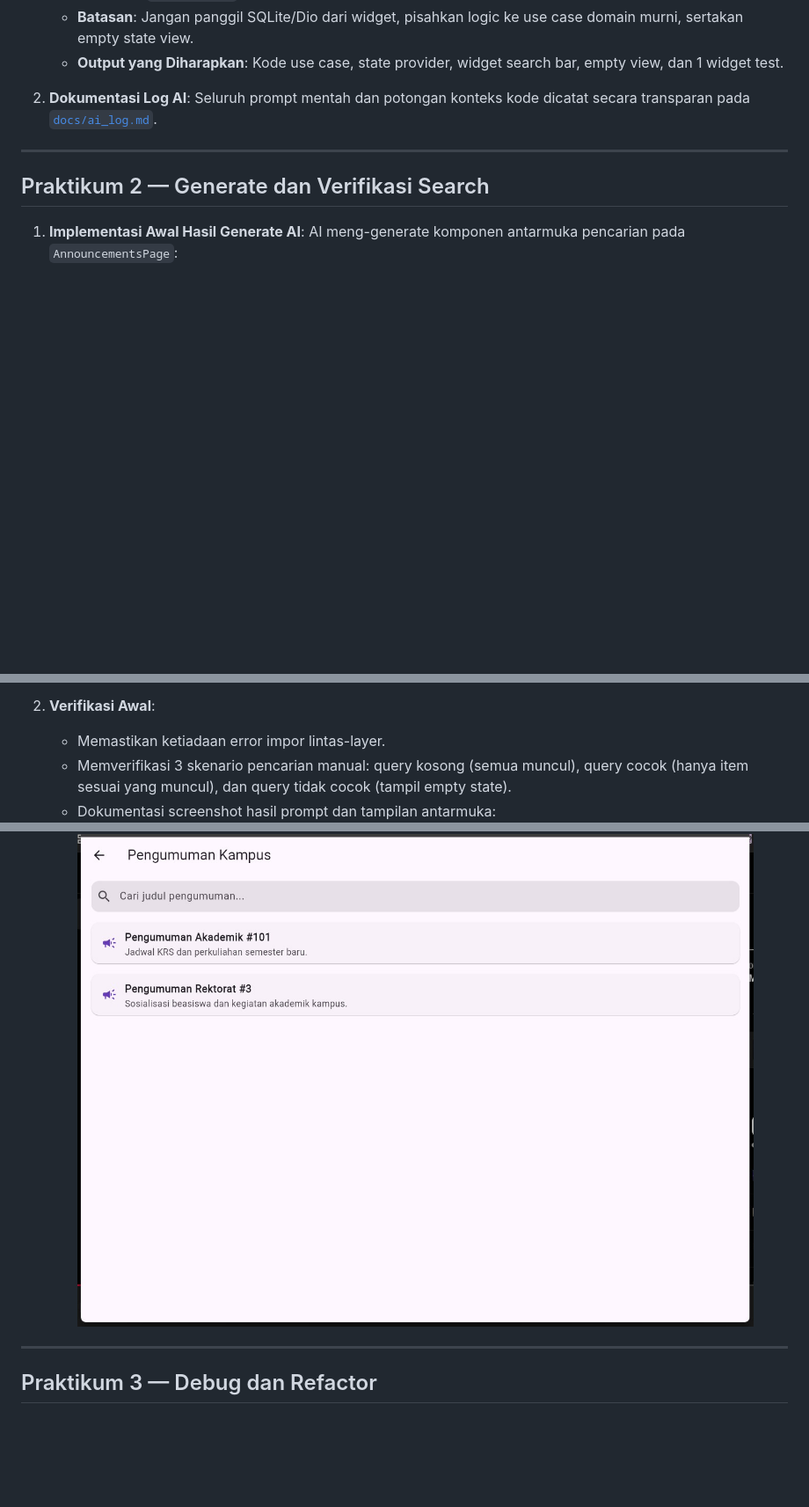
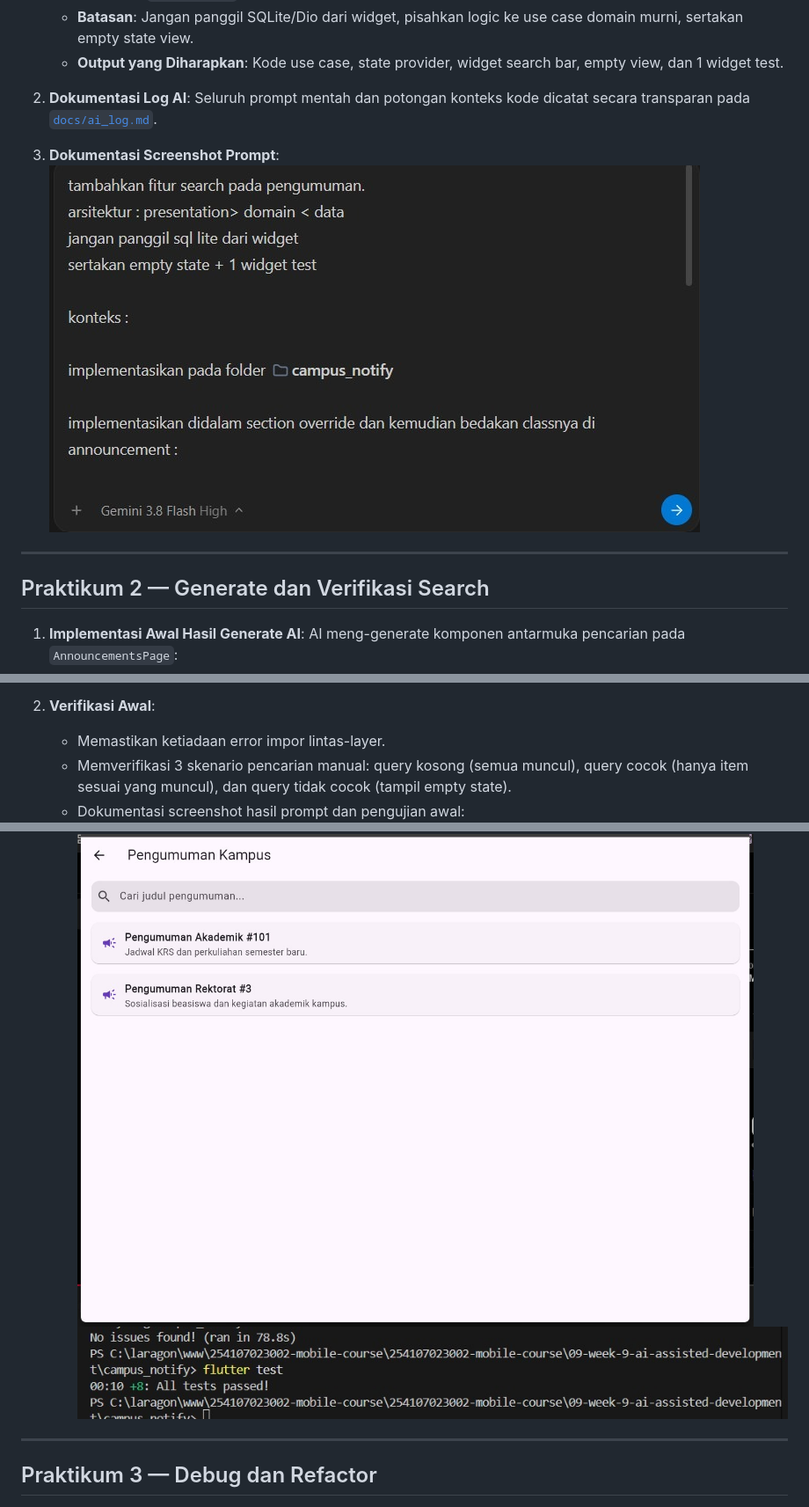
Before and after one commit to AnkaRezaa/254107023002-mobile-course, a Markdown page: 09-week-9-ai-assisted-development/README.md, 3 parts joined by grey strips. Shown at 88% size. Rendered like a GitHub page; pictures changed too: 09-week-9-ai-assisted-development/screenshots/flutter test dan flutter analyze praktikum 2.jpg, 09-week-9-ai-assisted-development/screenshots/praktikum 1 prompt.jpg; blank space fills up the shorter version.

```diff
--- a/09-week-9-ai-assisted-development/README.md
+++ b/09-week-9-ai-assisted-development/README.md
@@ -31,6 +31,9 @@ Dalam rekayasa perangkat lunak modern, AI generatif (seperti GitHub Copilot, Gem
 2. **Dokumentasi Log AI**:
    Seluruh prompt mentah dan potongan konteks kode dicatat secara transparan pada [`docs/ai_log.md`](docs/ai_log.md).
 
+3. **Dokumentasi Screenshot Prompt**:
+   ![Prompt Praktikum 1](screenshots/praktikum%201%20prompt.jpg)
+
 ---
 
 ## Praktikum 2 — Generate dan Verifikasi Search
@@ -44,8 +47,9 @@ Dalam rekayasa perangkat lunak modern, AI generatif (seperti GitHub Copilot, Gem
 2. **Verifikasi Awal**:
    - Memastikan ketiadaan error impor lintas-layer.
    - Memverifikasi 3 skenario pencarian manual: query kosong (semua muncul), query cocok (hanya item sesuai yang muncul), dan query tidak cocok (tampil empty state).
-   - Dokumentasi screenshot hasil prompt dan tampilan antarmuka:
+   - Dokumentasi screenshot hasil prompt dan pengujian awal:
      ![Hasil Prompt Pengumuman](screenshots/hasil%20prompt%20(pengumuman).jpg)
+     ![Flutter Test dan Flutter Analyze Praktikum 2](screenshots/flutter%20test%20dan%20flutter%20analyze%20praktikum%202.jpg)
 
 ---
 
```
Also changed, not shown: other parts of 09-week-9-ai-assisted-development/README.md (+71 -0 lines), 09-week-9-ai-assisted-development/screenshots/ai challenge flutter test 9 passed.jpg (added), 09-week-9-ai-assisted-development/screenshots/praktikum 3 flutter test dan analyze.jpg.
